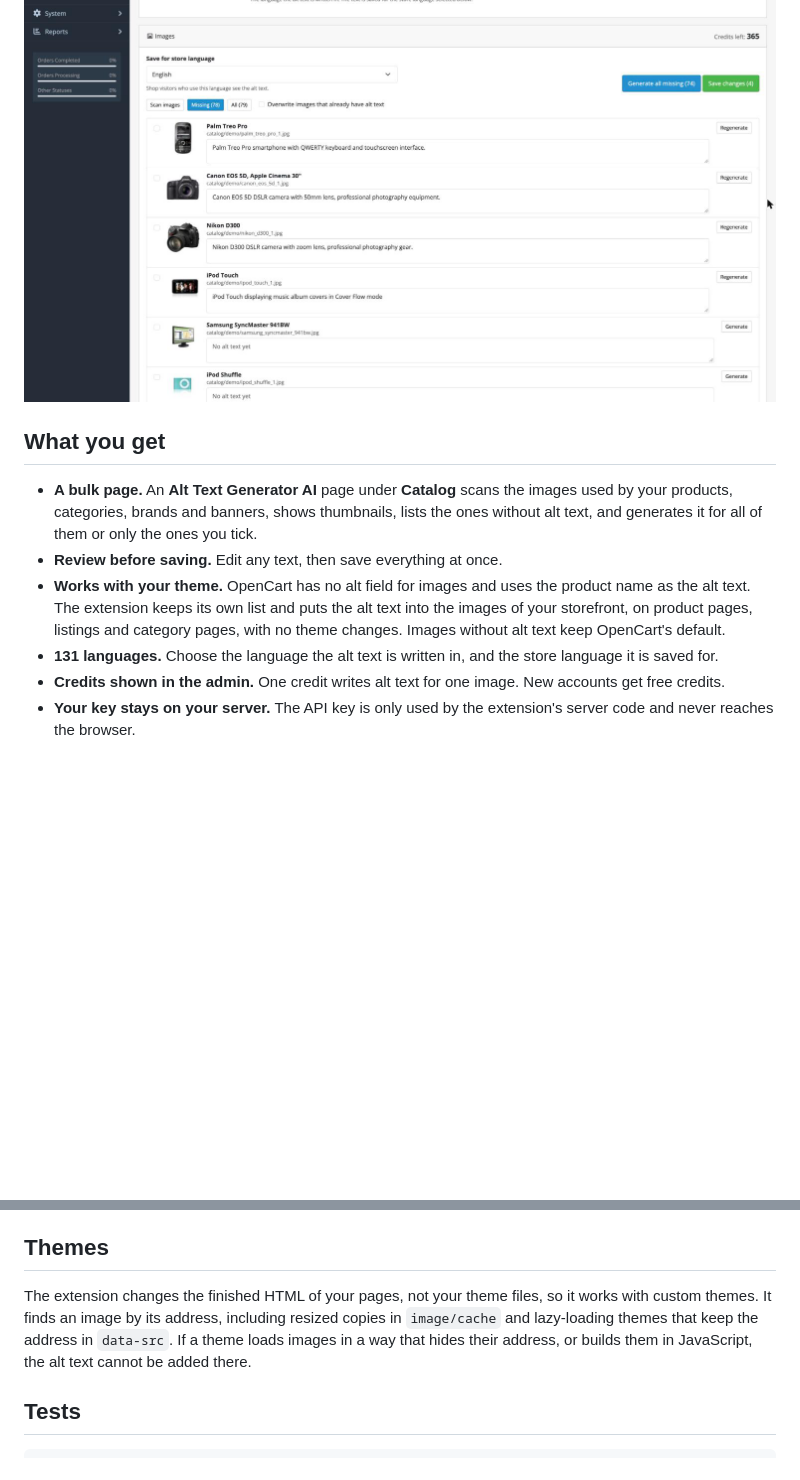
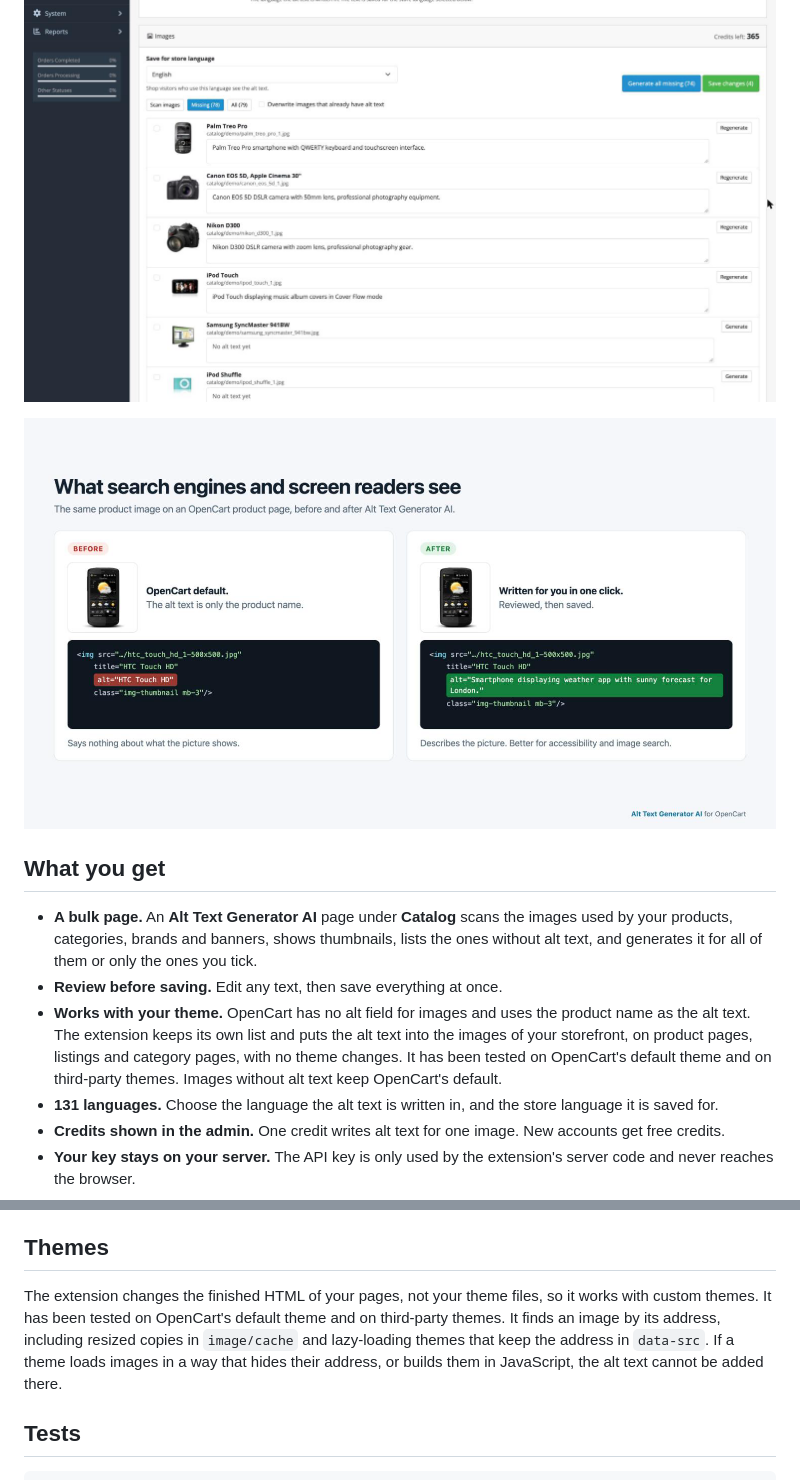
Before and after one commit to balt1794/opencart-extension-alt-text-generator, a Markdown page: README.md, 2 parts joined by grey strips. Drawn GitHub-style; pictures changed too: assets/before-after.png (added); blank space fills up the shorter version.

Commit message:
Add before and after image, note tested themes

```diff
--- a/README.md
+++ b/README.md
@@ -8,11 +8,13 @@ Write SEO-friendly alt text for the images in your OpenCart shop. Generate it fo
 
 ![The Alt Text Generator AI page in the OpenCart admin](https://raw.githubusercontent.com/balt1794/opencart-extension-alt-text-generator/main/assets/bulk-results.png)
 
+![The alt text of a product image before and after](https://raw.githubusercontent.com/balt1794/opencart-extension-alt-text-generator/main/assets/before-after.png)
+
 ## What you get
 
 - **A bulk page.** An **Alt Text Generator AI** page under **Catalog** scans the images used by your products, categories, brands and banners, shows thumbnails, lists the ones without alt text, and generates it for all of them or only the ones you tick.
 - **Review before saving.** Edit any text, then save everything at once.
-- **Works with your theme.** OpenCart has no alt field for images and uses the product name as the alt text. The extension keeps its own list and puts the alt text into the images of your storefront, on product pages, listings and category pages, with no theme changes. Images without alt text keep OpenCart's default.
+- **Works with your theme.** OpenCart has no alt field for images and uses the product name as the alt text. The extension keeps its own list and puts the alt text into the images of your storefront, on product pages, listings and category pages, with no theme changes. It has been tested on OpenCart's default theme and on third-party themes. Images without alt text keep OpenCart's default.
 - **131 languages.** Choose the language the alt text is written in, and the store language it is saved for.
 - **Credits shown in the admin.** One credit writes alt text for one image. New accounts get free credits.
 - **Your key stays on your server.** The API key is only used by the extension's server code and never reaches the browser.
@@ -50,7 +52,7 @@ Write SEO-friendly alt text for the images in your OpenCart shop. Generate it fo
 
 ## Themes
 
-The extension changes the finished HTML of your pages, not your theme files, so it works with custom themes. It finds an image by its address, including resized copies in `image/cache` and lazy-loading themes that keep the address in `data-src`. If a theme loads images in a way that hides their address, or builds them in JavaScript, the alt text cannot be added there.
+The extension changes the finished HTML of your pages, not your theme files, so it works with custom themes. It has been tested on OpenCart's default theme and on third-party themes. It finds an image by its address, including resized copies in `image/cache` and lazy-loading themes that keep the address in `data-src`. If a theme loads images in a way that hides their address, or builds them in JavaScript, the alt text cannot be added there.
 
 ## Tests
 
```
